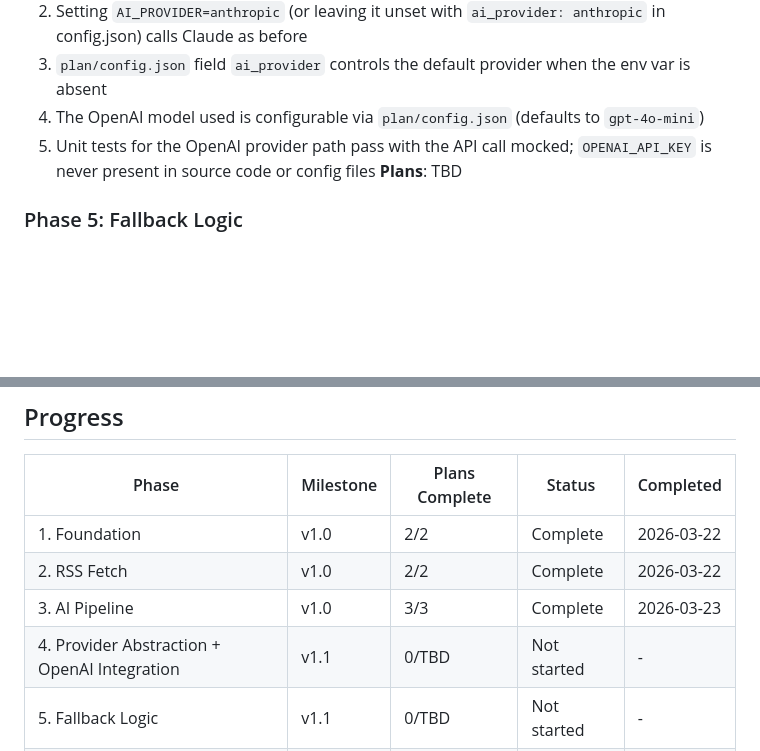
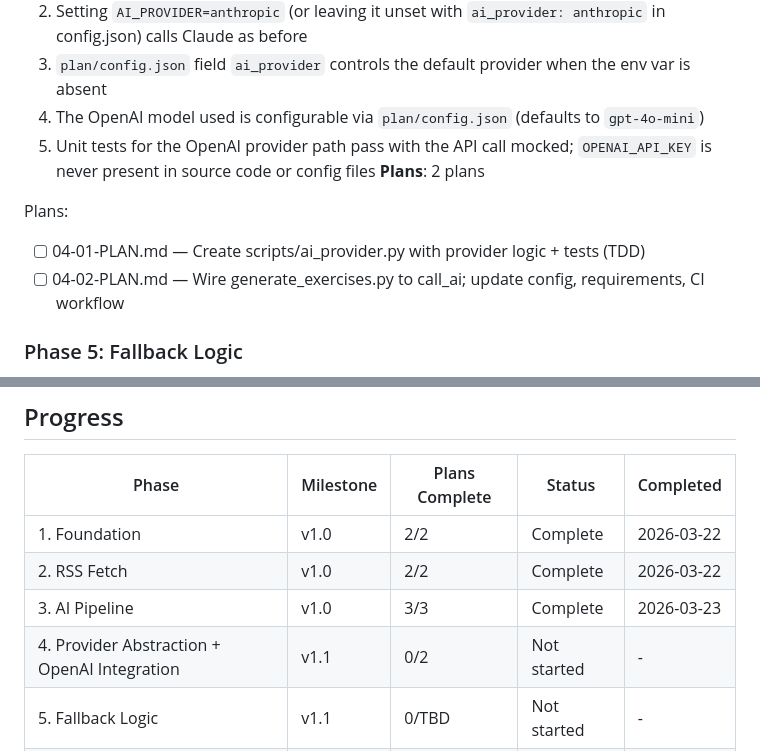
Before and after one commit to currycan/english-learning-daily, a Markdown page: .planning/ROADMAP.md, 2 parts joined by grey strips. Rendered like a GitHub page; blank space fills up the shorter version.

Commit message:
docs(04): create phase 4 plan (2 plans, 2 waves)

```diff
--- a/.planning/ROADMAP.md
+++ b/.planning/ROADMAP.md
@@ -38,7 +38,11 @@ Full archive: `.planning/milestones/v1.0-ROADMAP.md`
   3. `plan/config.json` field `ai_provider` controls the default provider when the env var is absent
   4. The OpenAI model used is configurable via `plan/config.json` (defaults to `gpt-4o-mini`)
   5. Unit tests for the OpenAI provider path pass with the API call mocked; `OPENAI_API_KEY` is never present in source code or config files
-**Plans**: TBD
+**Plans**: 2 plans
+
+Plans:
+- [ ] 04-01-PLAN.md — Create scripts/ai_provider.py with provider logic + tests (TDD)
+- [ ] 04-02-PLAN.md — Wire generate_exercises.py to call_ai; update config, requirements, CI workflow
 
 ### Phase 5: Fallback Logic
 **Goal**: A single primary provider failure does not break the daily lesson — the system automatically retries with the backup provider and records what happened
@@ -69,6 +73,6 @@ Full archive: `.planning/milestones/v1.0-ROADMAP.md`
 | 1. Foundation | v1.0 | 2/2 | Complete | 2026-03-22 |
 | 2. RSS Fetch | v1.0 | 2/2 | Complete | 2026-03-22 |
 | 3. AI Pipeline | v1.0 | 3/3 | Complete | 2026-03-23 |
-| 4. Provider Abstraction + OpenAI Integration | v1.1 | 0/TBD | Not started | - |
+| 4. Provider Abstraction + OpenAI Integration | v1.1 | 0/2 | Not started | - |
 | 5. Fallback Logic | v1.1 | 0/TBD | Not started | - |
 | 6. AI Provider Documentation | v1.1 | 0/TBD | Not started | - |
```
Also changed, not shown: 2 other files.
